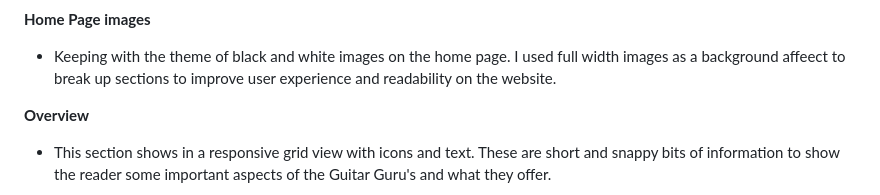
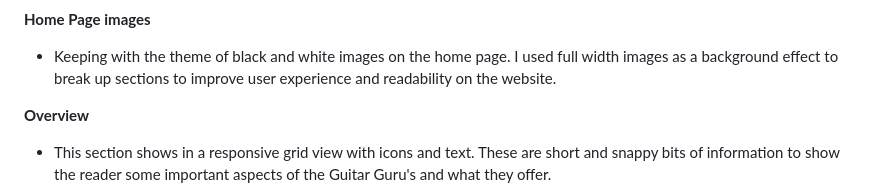
Before and after one commit to philtipping31/PP1-GuitarTuition, a Markdown page: README.md, the part around the change. Rendered like a GitHub page.

Commit message:
spelling check

```diff
--- a/README.md
+++ b/README.md
@@ -41,7 +41,7 @@ __About Us section__
 
  __Home Page images__
 
-- Keeping with the theme of black and white images on the home page. I used full width images as a background affeect to break up sections to improve user experience and readability on the website.
+- Keeping with the theme of black and white images on the home page. I used full width images as a background effect to break up sections to improve user experience and readability on the website.
 
 __Overview__
 
```
